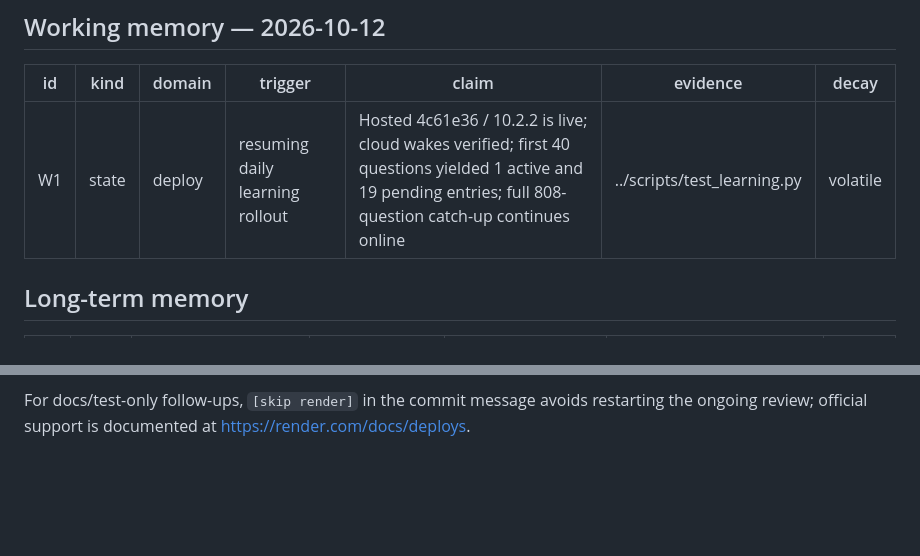
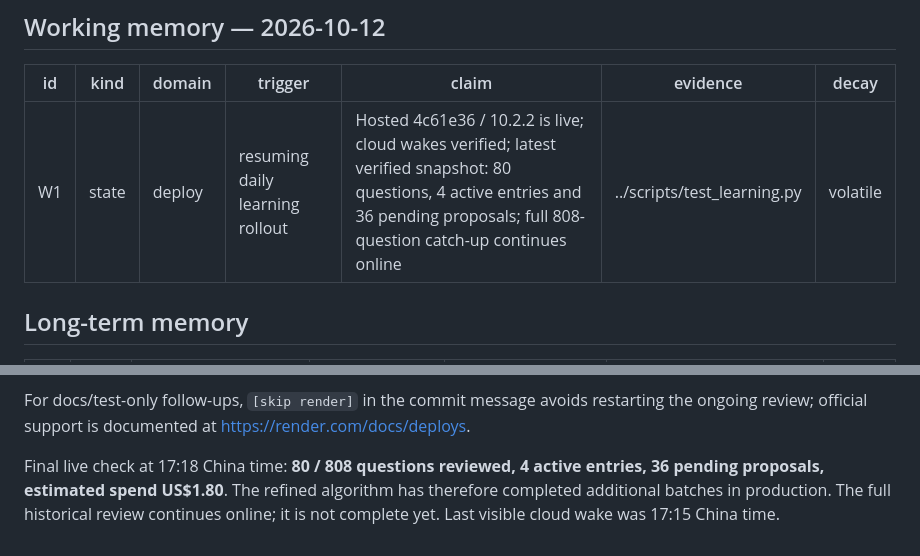
Before and after one commit to JackALYee/salestoolkit, a Markdown page: learning/sub-memory.md, 2 parts joined by grey strips. Drawn GitHub-style; blank space fills up the shorter version.

Commit message:
Record verified progress under the refined learner [skip render]

```diff
--- a/learning/sub-memory.md
+++ b/learning/sub-memory.md
@@ -6,7 +6,7 @@ Parent: `../sub-memory.md`. Method: `/Users/jiachenyi/Documents/AI Skill/memory_
 
 | id | kind | domain | trigger | claim | evidence | decay |
 |---|---|---|---|---|---|---|
-| W1 | state | deploy | resuming daily learning rollout | Hosted 4c61e36 / 10.2.2 is live; cloud wakes verified; first 40 questions yielded 1 active and 19 pending entries; full 808-question catch-up continues online | ../scripts/test_learning.py | volatile |
+| W1 | state | deploy | resuming daily learning rollout | Hosted 4c61e36 / 10.2.2 is live; cloud wakes verified; latest verified snapshot: 80 questions, 4 active entries and 36 pending proposals; full 808-question catch-up continues online | ../scripts/test_learning.py | volatile |
 
 ## Long-term memory
 
@@ -63,3 +63,8 @@ learning locally. Production uses the existing hosted database and AI provider.
 
 For docs/test-only follow-ups, `[skip render]` in the commit message avoids restarting
 the ongoing review; official support is documented at https://render.com/docs/deploys.
+
+Final live check at 17:18 China time: **80 / 808 questions reviewed, 4 active entries,
+36 pending proposals, estimated spend US$1.80**. The refined algorithm has therefore
+completed additional batches in production. The full historical review continues
+online; it is not complete yet. Last visible cloud wake was 17:15 China time.
```
